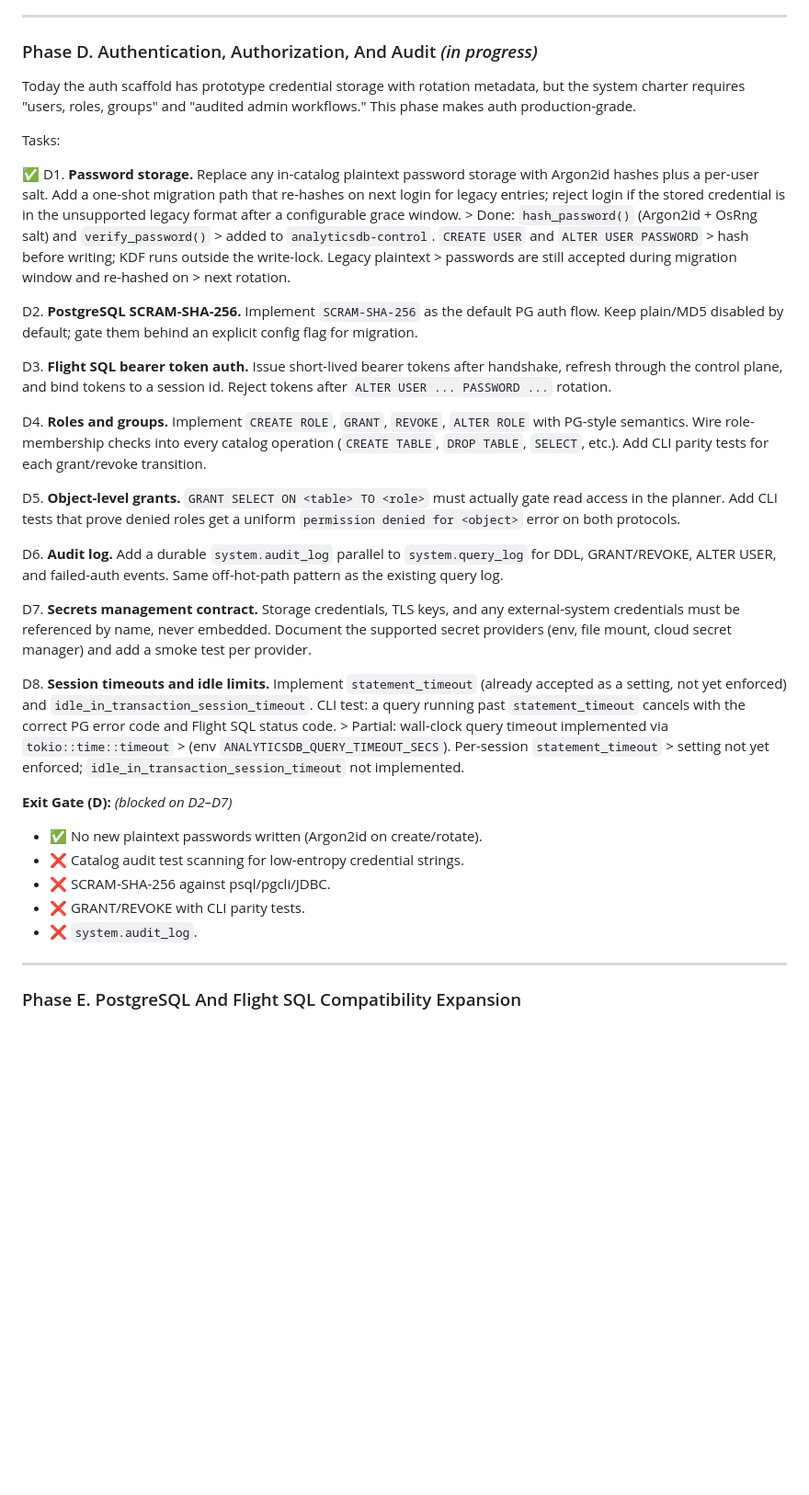
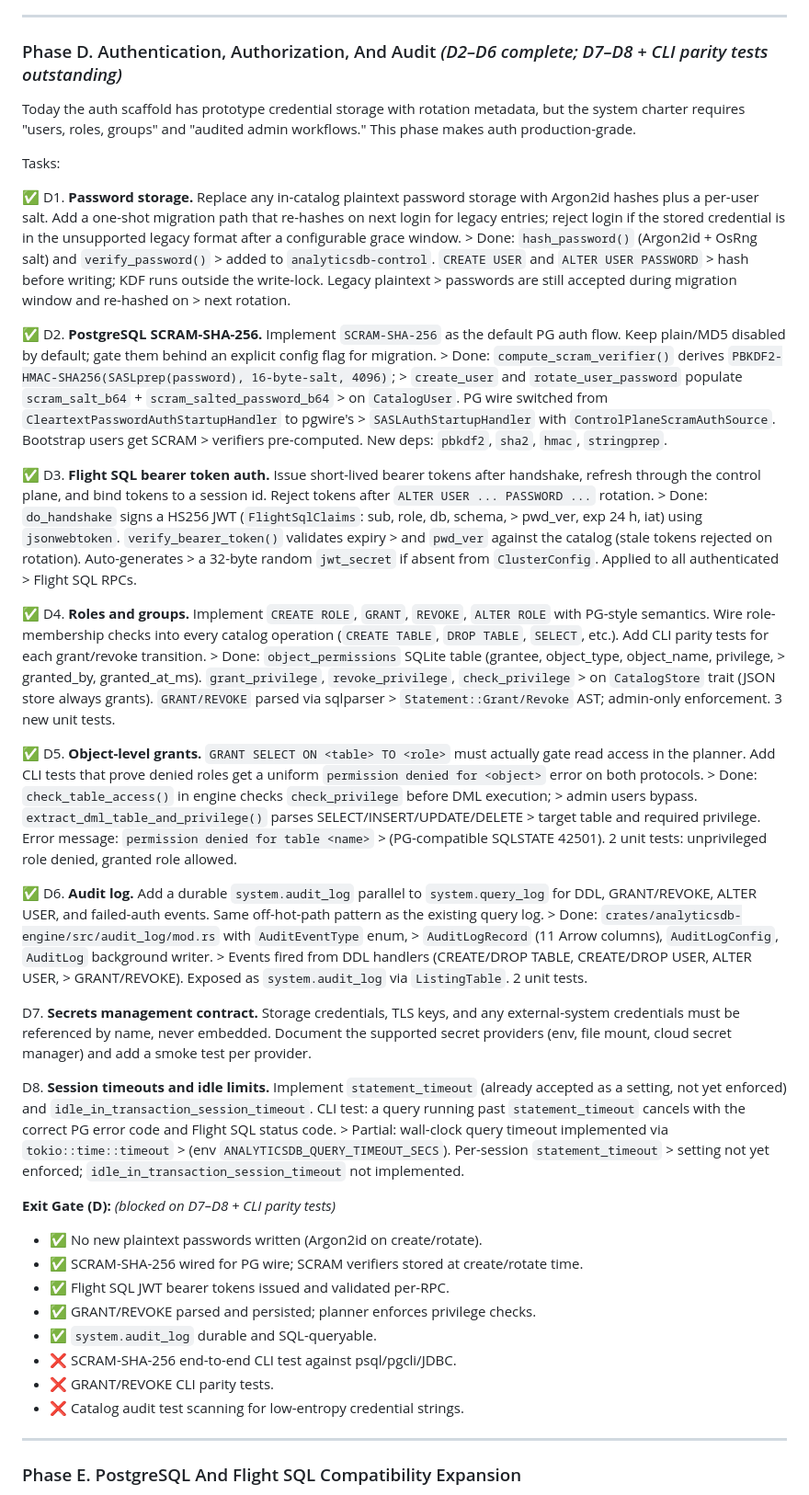
Before and after one commit to JonathanFarina/AnalyticsDB, a Markdown page: move-to-production.md, the part around the change. Shown at 92% size. Drawn GitHub-style; blank space fills up the shorter version.

Commit message:
docs: tick off D2–D6 in move-to-production.md
- D2: SCRAM-SHA-256 for PG wire (PBKDF2 verifiers, SASLAuthStartupHandler)
- D3: Flight SQL JWT bearer tokens (HS256, pwd_ver invalidation)
- D4: GRANT/REVOKE + object_permissions catalog table
- D5: planner privilege check (permission denied for table <name>)
- D6: system.audit_log durable Parquet log

Update Phase D header and Exit Gate to reflect remaining gaps (CLI parity
tests, D7 secrets management, D8 session timeouts).

Co-Authored-By: Claude Sonnet 4.6 <noreply@anthropic.com>

```diff
--- a/move-to-production.md
+++ b/move-to-production.md
@@ -377,7 +377,7 @@ Tasks:
 
 ---
 
-### Phase D. Authentication, Authorization, And Audit *(in progress)*
+### Phase D. Authentication, Authorization, And Audit *(D2–D6 complete; D7–D8 + CLI parity tests outstanding)*
 
 Today the auth scaffold has prototype credential storage with rotation
 metadata, but the system charter requires "users, roles, groups" and
@@ -396,27 +396,49 @@ Tasks:
     > passwords are still accepted during migration window and re-hashed on
     > next rotation.
 
-D2. **PostgreSQL SCRAM-SHA-256.** Implement `SCRAM-SHA-256` as the default PG
+✅ D2. **PostgreSQL SCRAM-SHA-256.** Implement `SCRAM-SHA-256` as the default PG
     auth flow. Keep plain/MD5 disabled by default; gate them behind an
     explicit config flag for migration.
+    > Done: `compute_scram_verifier()` derives `PBKDF2-HMAC-SHA256(SASLprep(password), 16-byte-salt, 4096)`;
+    > `create_user` and `rotate_user_password` populate `scram_salt_b64` + `scram_salted_password_b64`
+    > on `CatalogUser`. PG wire switched from `CleartextPasswordAuthStartupHandler` to pgwire's
+    > `SASLAuthStartupHandler` with `ControlPlaneScramAuthSource`. Bootstrap users get SCRAM
+    > verifiers pre-computed. New deps: `pbkdf2`, `sha2`, `hmac`, `stringprep`.
 
-D3. **Flight SQL bearer token auth.** Issue short-lived bearer tokens after
+✅ D3. **Flight SQL bearer token auth.** Issue short-lived bearer tokens after
     handshake, refresh through the control plane, and bind tokens to a
     session id. Reject tokens after `ALTER USER ... PASSWORD ...` rotation.
+    > Done: `do_handshake` signs a HS256 JWT (`FlightSqlClaims`: sub, role, db, schema,
+    > pwd_ver, exp 24 h, iat) using `jsonwebtoken`. `verify_bearer_token()` validates expiry
+    > and `pwd_ver` against the catalog (stale tokens rejected on rotation). Auto-generates
+    > a 32-byte random `jwt_secret` if absent from `ClusterConfig`. Applied to all authenticated
+    > Flight SQL RPCs.
 
-D4. **Roles and groups.** Implement `CREATE ROLE`, `GRANT`, `REVOKE`,
+✅ D4. **Roles and groups.** Implement `CREATE ROLE`, `GRANT`, `REVOKE`,
     `ALTER ROLE` with PG-style semantics. Wire role-membership checks into
     every catalog operation (`CREATE TABLE`, `DROP TABLE`, `SELECT`, etc.).
     Add CLI parity tests for each grant/revoke transition.
+    > Done: `object_permissions` SQLite table (grantee, object_type, object_name, privilege,
+    > granted_by, granted_at_ms). `grant_privilege`, `revoke_privilege`, `check_privilege`
+    > on `CatalogStore` trait (JSON store always grants). `GRANT/REVOKE` parsed via sqlparser
+    > `Statement::Grant/Revoke` AST; admin-only enforcement. 3 new unit tests.
 
-D5. **Object-level grants.** `GRANT SELECT ON <table> TO <role>` must
+✅ D5. **Object-level grants.** `GRANT SELECT ON <table> TO <role>` must
     actually gate read access in the planner. Add CLI tests that prove
     denied roles get a uniform `permission denied for <object>` error on
     both protocols.
+    > Done: `check_table_access()` in engine checks `check_privilege` before DML execution;
+    > admin users bypass. `extract_dml_table_and_privilege()` parses SELECT/INSERT/UPDATE/DELETE
+    > target table and required privilege. Error message: `permission denied for table <name>`
+    > (PG-compatible SQLSTATE 42501). 2 unit tests: unprivileged role denied, granted role allowed.
 
-D6. **Audit log.** Add a durable `system.audit_log` parallel to
+✅ D6. **Audit log.** Add a durable `system.audit_log` parallel to
     `system.query_log` for DDL, GRANT/REVOKE, ALTER USER, and failed-auth
     events. Same off-hot-path pattern as the existing query log.
+    > Done: `crates/analyticsdb-engine/src/audit_log/mod.rs` with `AuditEventType` enum,
+    > `AuditLogRecord` (11 Arrow columns), `AuditLogConfig`, `AuditLog` background writer.
+    > Events fired from DDL handlers (CREATE/DROP TABLE, CREATE/DROP USER, ALTER USER,
+    > GRANT/REVOKE). Exposed as `system.audit_log` via `ListingTable`. 2 unit tests.
 
 D7. **Secrets management contract.** Storage credentials, TLS keys, and any
     external-system credentials must be referenced by name, never embedded.
@@ -431,12 +453,15 @@ D8. **Session timeouts and idle limits.** Implement `statement_timeout`
     > (env `ANALYTICSDB_QUERY_TIMEOUT_SECS`). Per-session `statement_timeout`
     > setting not yet enforced; `idle_in_transaction_session_timeout` not implemented.
 
-**Exit Gate (D):** *(blocked on D2–D7)*
+**Exit Gate (D):** *(blocked on D7–D8 + CLI parity tests)*
 - ✅ No new plaintext passwords written (Argon2id on create/rotate).
+- ✅ SCRAM-SHA-256 wired for PG wire; SCRAM verifiers stored at create/rotate time.
+- ✅ Flight SQL JWT bearer tokens issued and validated per-RPC.
+- ✅ GRANT/REVOKE parsed and persisted; planner enforces privilege checks.
+- ✅ `system.audit_log` durable and SQL-queryable.
+- ❌ SCRAM-SHA-256 end-to-end CLI test against psql/pgcli/JDBC.
+- ❌ GRANT/REVOKE CLI parity tests.
 - ❌ Catalog audit test scanning for low-entropy credential strings.
-- ❌ SCRAM-SHA-256 against psql/pgcli/JDBC.
-- ❌ GRANT/REVOKE with CLI parity tests.
-- ❌ `system.audit_log`.
 
 ---
 
```
